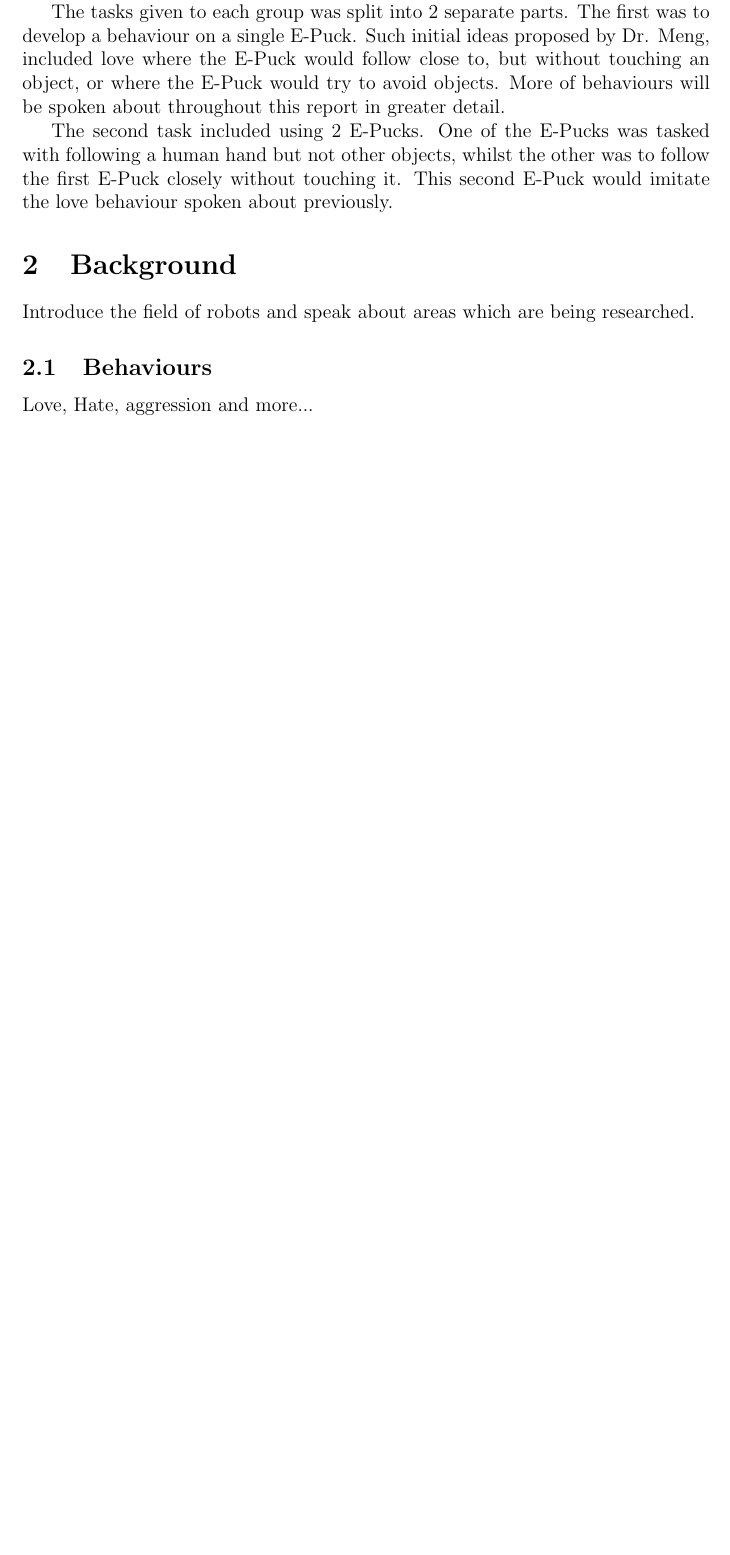
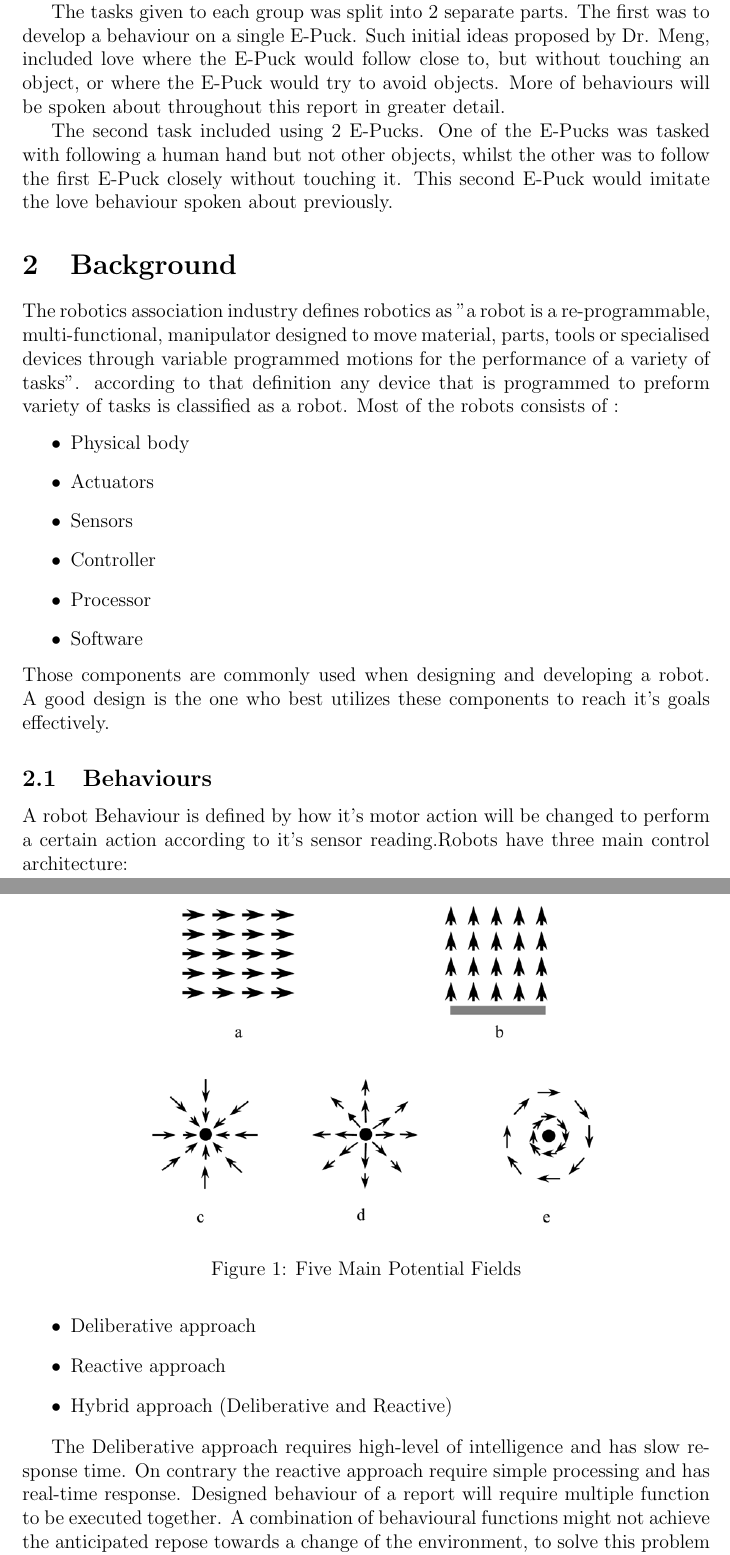
Before and after one commit to rosscop123/E-Puck-Coursework, a LaTeX document (Report/main.tex, which reads Report/Background.tex): part of page 3 of 7 before the commit and two parts of pages 3 and 4 of 10 after it, the two joined at a grey line, cut so that both start at the same text, the shorter picture padded with empty space. Compiled offline with pdfLaTeX.

Commit message:
Written Background and modified Activity Diagrams

```diff
--- a/Report/Background.tex
+++ b/Report/Background.tex
@@ -1,4 +1,22 @@
 \section{Background} \label{sec:background}
-Introduce the field of robots and speak about areas which are being researched.
+The robotics association industry defines robotics as "a robot is a re-programmable, multi-functional, manipulator designed to move material, parts, tools or specialised devices through variable programmed motions for the performance of a variety of tasks". according to that definition any device that is programmed to preform variety of tasks is classified as a robot. Most of the robots consists of :
+\begin{itemize}
+	\item Physical body
+	\item Actuators
+	\item Sensors
+	\item Controller
+	\item Processor
+	\item Software
+\end{itemize}
+Those components are commonly used when designing and developing a robot. A good design is the one who best utilizes these components to reach it's goals effectively.
 \subsection{Behaviours}
-Love, Hate, aggression and more...
+A robot Behaviour is defined by how it's motor action will be changed to perform a certain action according to it's sensor reading.Robots have three main control architecture:
+\begin{itemize}
+	\item Deliberative approach
+	\item Reactive approach
+	\item Hybrid approach (Deliberative and Reactive)
+\end{itemize}
+
+The Deliberative approach requires high-level of intelligence and has slow response time. On contrary the reactive approach require simple processing and has real-time response.
+Designed behaviour of a report will require multiple function to be executed together. A combination of behavioural functions might not achieve the anticipated repose towards a change of the environment, to solve this problem a coordinator function is implemented to ensure correct behaviour of the robot. In designing coordination function there are two main strategies:
+\begin{itemize}
@@ -4,0 +28,4 @@ Love, Hate, aggression and more...
+\begin{figure}
+\centering
+\includegraphics[width=0.7\linewidth]{figures/Potential_fields}
+\caption{Five Main Potential Fields}
```
Also changed, not shown: Report/References.bib (+7 -0 lines), Report/figures/AvoidLight.png, Report/figures/FollowHand.png, Report/figures/FollowLight.png, Report/figures/Main.png, Report/figures/Potential_fields.PNG (added), Report/figures/epcuk.PNG (added), Report/figures/hsv.png (added), Report/main.bbl, Report/main.pdf, Report/Background.tex (46 more changed lines), 10 other files.
